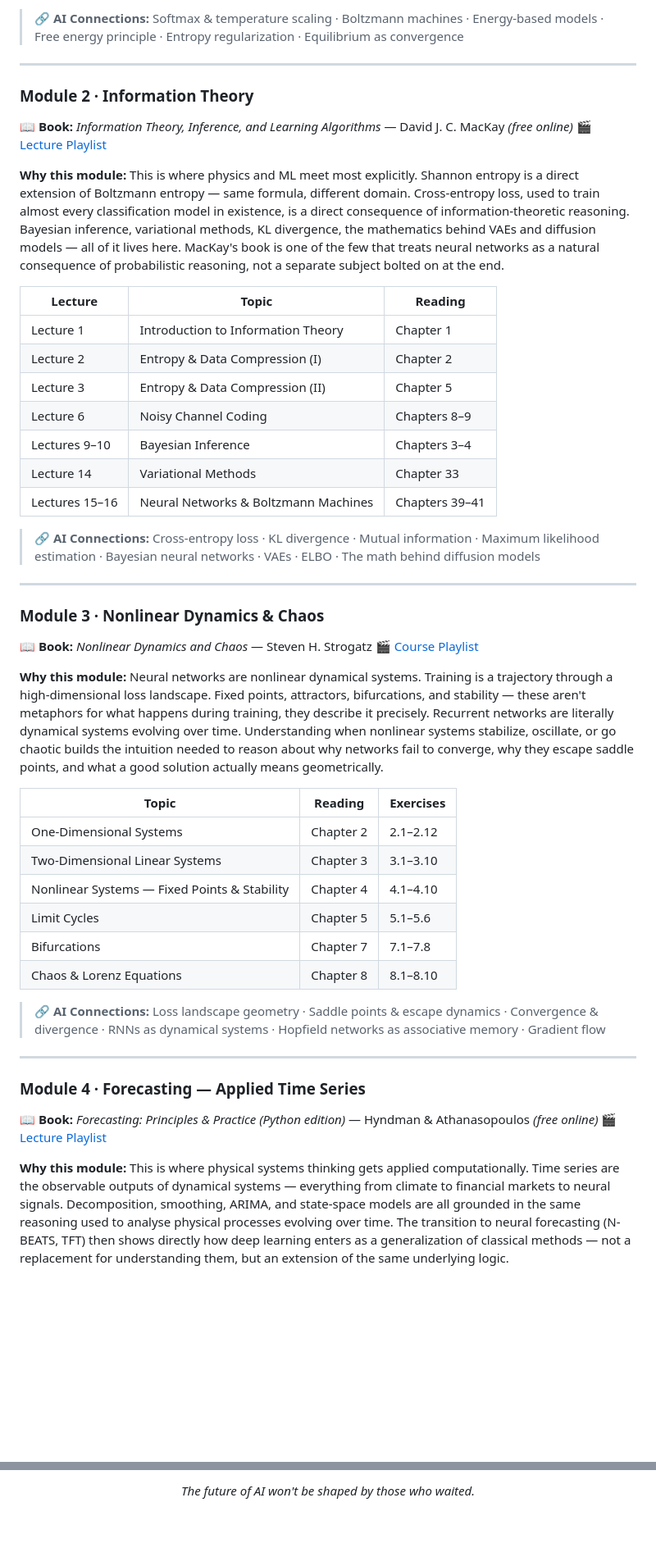
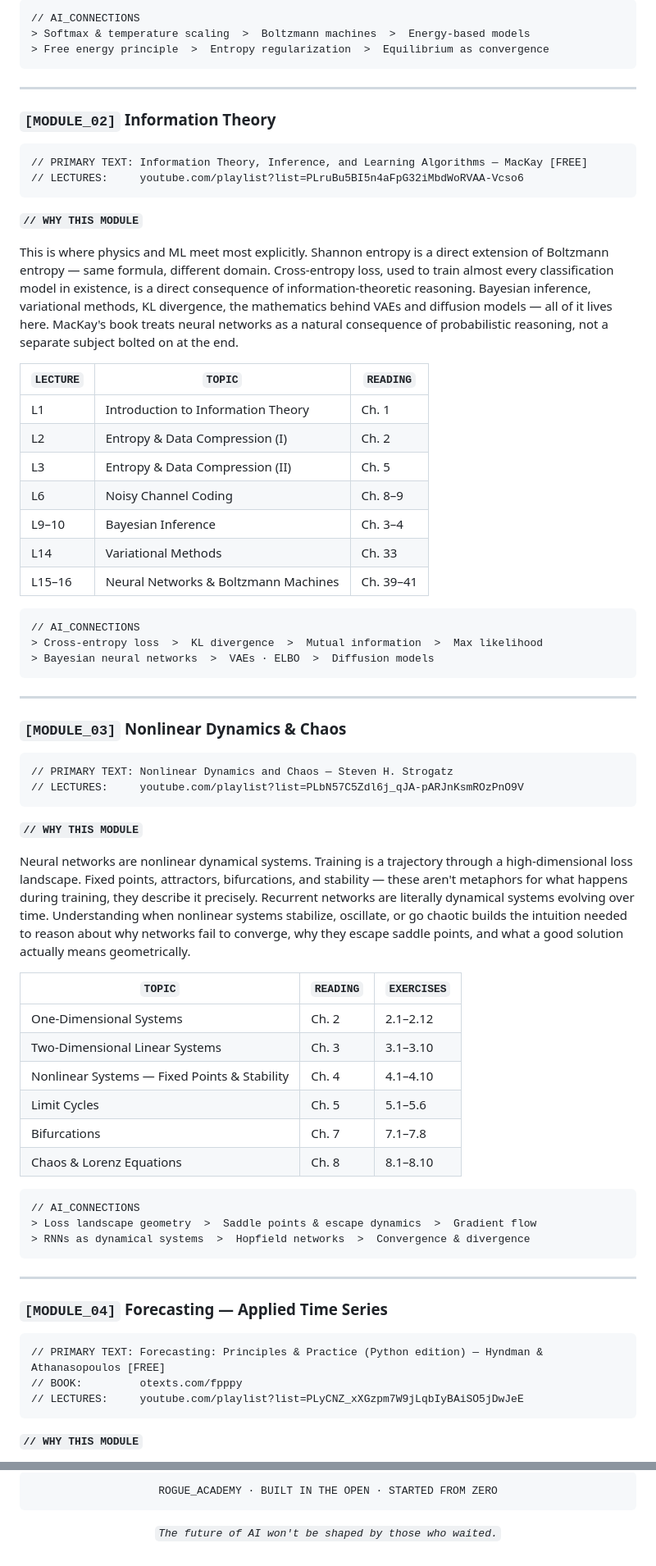
Before and after one commit to GuilhermePTor/Rogue-Academy, a Markdown page: README.md, 2 parts joined by grey strips. Shown at 82% size. Drawn GitHub-style; blank space fills up the shorter version.

````diff
--- a/README.md
+++ b/README.md
@@ -102,56 +117,76 @@ Statistical mechanics is where ML borrows most heavily from physics. The Boltzma
 
-> **🔗 AI Connections:** Softmax & temperature scaling · Boltzmann machines · Energy-based models · Free energy principle · Entropy regularization · Equilibrium as convergence
+```
+// AI_CONNECTIONS
+> Softmax & temperature scaling  >  Boltzmann machines  >  Energy-based models
+> Free energy principle  >  Entropy regularization  >  Equilibrium as convergence
+```
 
 ---
 
-### Module 2 · Information Theory
+### `[MODULE_02]` Information Theory
 
-📖 **Book:** *Information Theory, Inference, and Learning Algorithms* — David J. C. MacKay *(free online)*
-🎬 [Lecture Playlist](https://www.youtube.com/playlist?list=PLruBu5BI5n4aFpG32iMbdWoRVAA-Vcso6)
+```
+// PRIMARY TEXT: Information Theory, Inference, and Learning Algorithms — MacKay [FREE]
+// LECTURES:     youtube.com/playlist?list=PLruBu5BI5n4aFpG32iMbdWoRVAA-Vcso6
+```
 
-**Why this module:**
-This is where physics and ML meet most explicitly. Shannon entropy is a direct extension of Boltzmann entropy — same formula, different domain. Cross-entropy loss, used to train almost every classification model in existence, is a direct consequence of information-theoretic reasoning. Bayesian inference, variational methods, KL divergence, the mathematics behind VAEs and diffusion models — all of it lives here. MacKay's book is one of the few that treats neural networks as a natural consequence of probabilistic reasoning, not a separate subject bolted on at the end.
+**`// WHY THIS MODULE`**
 
-| Lecture | Topic | Reading |
+This is where physics and ML meet most explicitly. Shannon entropy is a direct extension of Boltzmann entropy — same formula, different domain. Cross-entropy loss, used to train almost every classification model in existence, is a direct consequence of information-theoretic reasoning. Bayesian inference, variational methods, KL divergence, the mathematics behind VAEs and diffusion models — all of it lives here. MacKay's book treats neural networks as a natural consequence of probabilistic reasoning, not a separate subject bolted on at the end.
+
+| `LECTURE` | `TOPIC` | `READING` |
 |---|---|---|
-| Lecture 1 | Introduction to Information Theory | Chapter 1 |
-| Lecture 2 | Entropy & Data Compression (I) | Chapter 2 |
-| Lecture 3 | Entropy & Data Compression (II) | Chapter 5 |
-| Lecture 6 | Noisy Channel Coding | Chapters 8–9 |
-| Lectures 9–10 | Bayesian Inference | Chapters 3–4 |
-| Lecture 14 | Variational Methods | Chapter 33 |
-| Lectures 15–16 | Neural Networks & Boltzmann Machines | Chapters 39–41 |
+| L1 | Introduction to Information Theory | Ch. 1 |
+| L2 | Entropy & Data Compression (I) | Ch. 2 |
+| L3 | Entropy & Data Compression (II) | Ch. 5 |
+| L6 | Noisy Channel Coding | Ch. 8–9 |
+| L9–10 | Bayesian Inference | Ch. 3–4 |
+| L14 | Variational Methods | Ch. 33 |
+| L15–16 | Neural Networks & Boltzmann Machines | Ch. 39–41 |
 
-> **🔗 AI Connections:** Cross-entropy loss · KL divergence · Mutual information · Maximum likelihood estimation · Bayesian neural networks · VAEs · ELBO · The math behind diffusion models
+```
+// AI_CONNECTIONS
+> Cross-entropy loss  >  KL divergence  >  Mutual information  >  Max likelihood
+> Bayesian neural networks  >  VAEs · ELBO  >  Diffusion models
+```
 
 ---
 
-### Module 3 · Nonlinear Dynamics & Chaos
+### `[MODULE_03]` Nonlinear Dynamics & Chaos
 
-📖 **Book:** *Nonlinear Dynamics and Chaos* — Steven H. Strogatz
-🎬 [Course Playlist](https://www.youtube.com/playlist?list=PLbN57C5Zdl6j_qJA-pARJnKsmROzPnO9V)
+```
+// PRIMARY TEXT: Nonlinear Dynamics and Chaos — Steven H. Strogatz
+// LECTURES:     youtube.com/playlist?list=PLbN57C5Zdl6j_qJA-pARJnKsmROzPnO9V
+```
 
-**Why this module:**
+**`// WHY THIS MODULE`**
+
 Neural networks are nonlinear dynamical systems. Training is a trajectory through a high-dimensional loss landscape. Fixed points, attractors, bifurcations, and stability — these aren't metaphors for what happens during training, they describe it precisely. Recurrent networks are literally dynamical systems evolving over time. Understanding when nonlinear systems stabilize, oscillate, or go chaotic builds the intuition needed to reason about why networks fail to converge, why they escape saddle points, and what a good solution actually means geometrically.
 
-| Topic | Reading | Exercises |
+| `TOPIC` | `READING` | `EXERCISES` |
 |---|---|---|
-| One-Dimensional Systems | Chapter 2 | 2.1–2.12 |
-| Two-Dimensional Linear Systems | Chapter 3 | 3.1–3.10 |
-| Nonlinear Systems — Fixed Points & Stability | Chapter 4 | 4.1–4.10 |
-| Limit Cycles | Chapter 5 | 5.1–5.6 |
-| Bifurcations | Chapter 7 | 7.1–7.8 |
-| Chaos & Lorenz Equations | Chapter 8 | 8.1–8.10 |
+| One-Dimensional Systems | Ch. 2 | 2.1–2.12 |
+| Two-Dimensional Linear Systems | Ch. 3 | 3.1–3.10 |
+| Nonlinear Systems — Fixed Points & Stability | Ch. 4 | 4.1–4.10 |
+| Limit Cycles | Ch. 5 | 5.1–5.6 |
+| Bifurcations | Ch. 7 | 7.1–7.8 |
+| Chaos & Lorenz Equations | Ch. 8 | 8.1–8.10 |
 
-> **🔗 AI Connections:** Loss landscape geometry · Saddle points & escape dynamics · Convergence & divergence · RNNs as dynamical systems · Hopfield networks as associative memory · Gradient flow
+```
+// AI_CONNECTIONS
+> Loss landscape geometry  >  Saddle points & escape dynamics  >  Gradient flow
+> RNNs as dynamical systems  >  Hopfield networks  >  Convergence & divergence
+```
 
 ---
 
-### Module 4 · Forecasting — Applied Time Series
+### `[MODULE_04]` Forecasting — Applied Time Series
 
-📖 **Book:** *Forecasting: Principles & Practice (Python edition)* — Hyndman & Athanasopoulos *(free online)*
-🎬 [Lecture Playlist](https://www.youtube.com/playlist?list=PLyCNZ_xXGzpm7W9jLqbIyBAiSO5jDwJeE)
+```
+// PRIMARY TEXT: Forecasting: Principles & Practice (Python edition) — Hyndman & Athanasopoulos [FREE]
+// BOOK:         otexts.com/fpppy
+// LECTURES:     youtube.com/playlist?list=PLyCNZ_xXGzpm7W9jLqbIyBAiSO5jDwJeE
+```
 
-**Why this module:**
-This is where physical systems thinking gets applied computationally. Time series are the observable outputs of dynamical systems — everything from climate to financial markets to neural signals. Decomposition, smoothing, ARIMA, and state-space models are all grounded in the same reasoning used to analyse physical processes evolving over time. The transition to neural forecasting (N-BEATS, TFT) then shows directly how deep learning enters as a generalization of classical methods — not a replacement for understanding them, but an extension of the same underlying logic.
+**`// WHY THIS MODULE`**
 
@@ -280,4 +344,10 @@ MIT — because knowledge should be free to use, share, and build on.
 
-*The future of AI won't be shaped by those who waited.*
+<br/>
+
+```
+ROGUE_ACADEMY · BUILT IN THE OPEN · STARTED FROM ZERO
+```
+
+*`The future of AI won't be shaped by those who waited.`*
 
 </div>
````
Also changed, not shown: other parts of README.md (+156 -112 lines).
